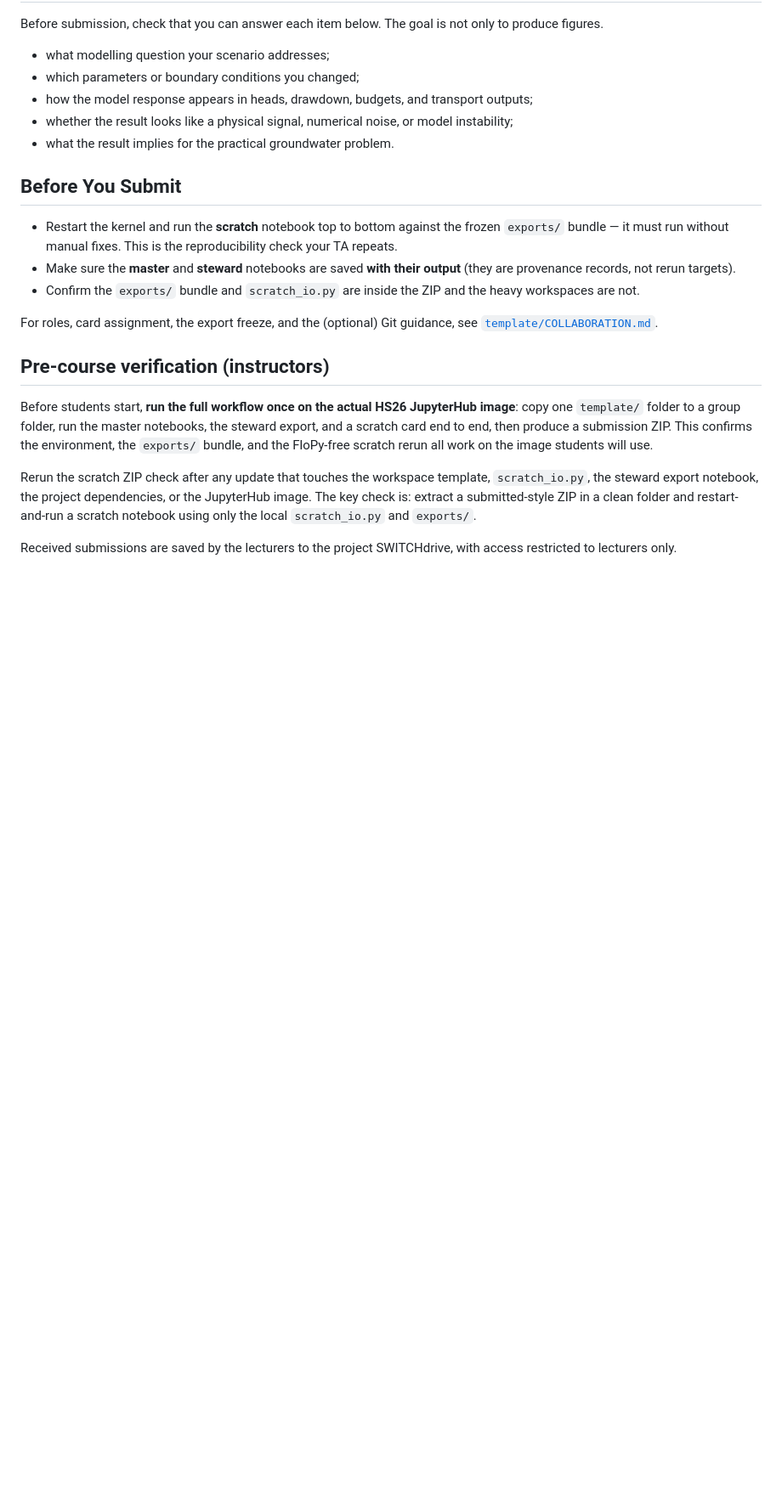
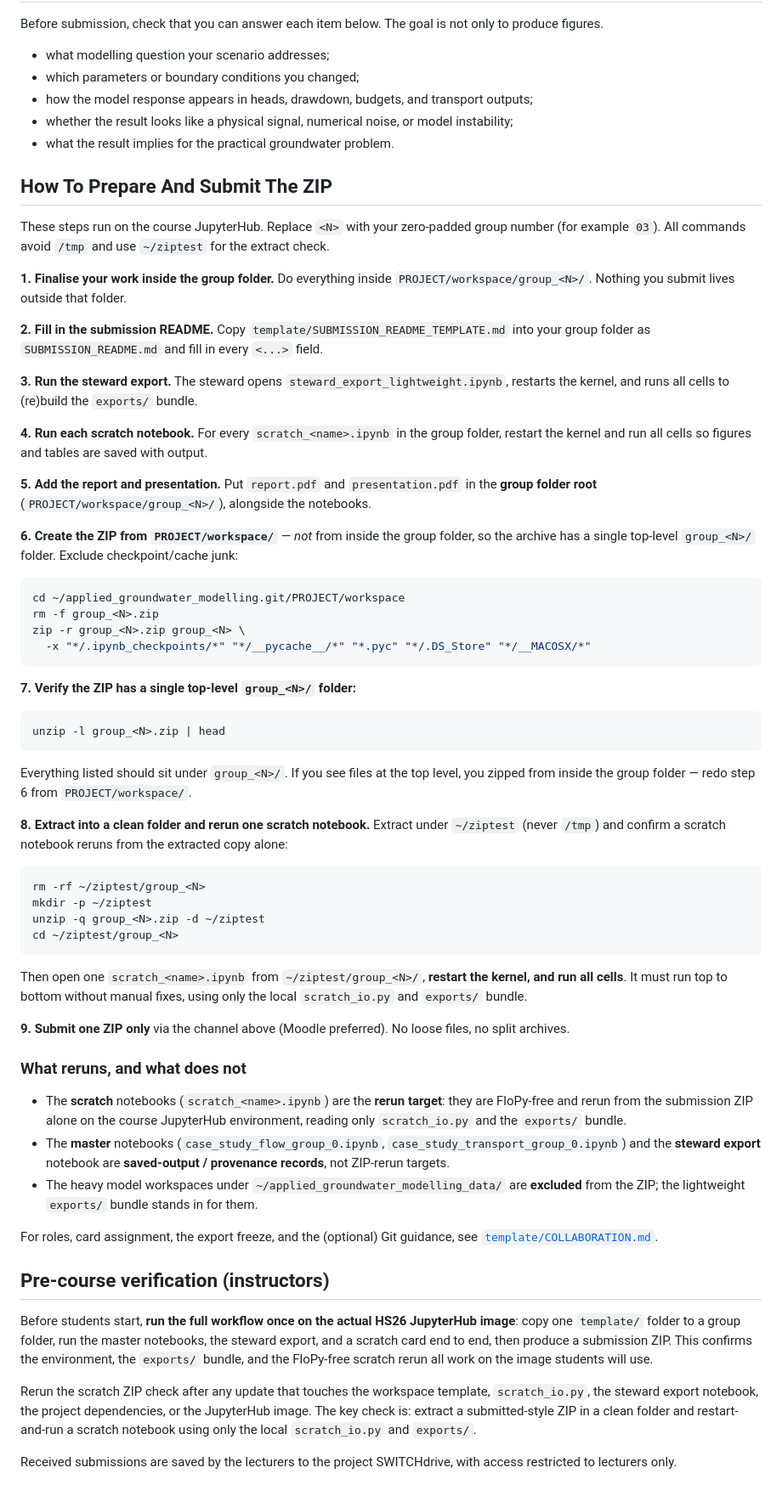
Before and after one commit to mabesa/applied_groundwater_modelling, a Markdown page: PROJECT/workspace/README.md, the part around one of its changes. Shown at 85% size. GitHub-like rendering; blank space fills up the shorter version.

Commit message:
Add student ZIP submission steps

````diff
--- a/PROJECT/workspace/README.md
+++ b/PROJECT/workspace/README.md
@@ -112,15 +125,74 @@ Before submission, check that you can answer each item below. The goal is not on
 - whether the result looks like a physical signal, numerical noise, or model instability;
 - what the result implies for the practical groundwater problem.
 
-## Before You Submit
+## How To Prepare And Submit The ZIP
 
-- Restart the kernel and run the **scratch** notebook top to bottom against the frozen
-  `exports/` bundle — it must run without manual fixes. This is the reproducibility
-  check your TA repeats.
-- Make sure the **master** and **steward** notebooks are saved **with their output**
-  (they are provenance records, not rerun targets).
-- Confirm the `exports/` bundle and `scratch_io.py` are inside the ZIP and the heavy
-  workspaces are not.
+These steps run on the course JupyterHub. Replace `<N>` with your zero-padded group
+number (for example `03`). All commands avoid `/tmp` and use `~/ziptest` for the extract
+check.
+
+**1. Finalise your work inside the group folder.** Do everything inside
+`PROJECT/workspace/group_<N>/`. Nothing you submit lives outside that folder.
+
+**2. Fill in the submission README.** Copy `template/SUBMISSION_README_TEMPLATE.md` into
+your group folder as `SUBMISSION_README.md` and fill in every `<...>` field.
+
+**3. Run the steward export.** The steward opens `steward_export_lightweight.ipynb`,
+restarts the kernel, and runs all cells to (re)build the `exports/` bundle.
+
+**4. Run each scratch notebook.** For every `scratch_<name>.ipynb` in the group folder,
+restart the kernel and run all cells so figures and tables are saved with output.
+
+**5. Add the report and presentation.** Put `report.pdf` and `presentation.pdf` in the
+**group folder root** (`PROJECT/workspace/group_<N>/`), alongside the notebooks.
+
+**6. Create the ZIP from `PROJECT/workspace/`** — *not* from inside the group folder, so
+the archive has a single top-level `group_<N>/` folder. Exclude checkpoint/cache junk:
+
+```bash
+cd ~/applied_groundwater_modelling.git/PROJECT/workspace
+rm -f group_<N>.zip
+zip -r group_<N>.zip group_<N> \
+  -x "*/.ipynb_checkpoints/*" "*/__pycache__/*" "*.pyc" "*/.DS_Store" "*/__MACOSX/*"
+```
+
+**7. Verify the ZIP has a single top-level `group_<N>/` folder:**
+
+```bash
+unzip -l group_<N>.zip | head
+```
+
+Everything listed should sit under `group_<N>/`. If you see files at the top level, you
+zipped from inside the group folder — redo step 6 from `PROJECT/workspace/`.
+
+**8. Extract into a clean folder and rerun one scratch notebook.** Extract under
+`~/ziptest` (never `/tmp`) and confirm a scratch notebook reruns from the extracted copy
+alone:
+
+```bash
+rm -rf ~/ziptest/group_<N>
+mkdir -p ~/ziptest
+unzip -q group_<N>.zip -d ~/ziptest
+cd ~/ziptest/group_<N>
+```
+
+Then open one `scratch_<name>.ipynb` from `~/ziptest/group_<N>/`, **restart the kernel,
+and run all cells**. It must run top to bottom without manual fixes, using only the local
+`scratch_io.py` and `exports/` bundle.
+
+**9. Submit one ZIP only** via the channel above (Moodle preferred). No loose files, no
+split archives.
+
+### What reruns, and what does not
+
+- The **scratch** notebooks (`scratch_<name>.ipynb`) are the **rerun target**: they are
+  FloPy-free and rerun from the submission ZIP alone on the course JupyterHub
+  environment, reading only `scratch_io.py` and the `exports/` bundle.
+- The **master** notebooks (`case_study_flow_group_0.ipynb`,
+  `case_study_transport_group_0.ipynb`) and the **steward export** notebook are
+  **saved-output / provenance records**, not ZIP-rerun targets.
+- The heavy model workspaces under `~/applied_groundwater_modelling_data/` are
+  **excluded** from the ZIP; the lightweight `exports/` bundle stands in for them.
 
 For roles, card assignment, the export freeze, and the (optional) Git guidance, see
 [`template/COLLABORATION.md`](template/COLLABORATION.md).
````
Also changed, not shown: other parts of PROJECT/workspace/README.md (+22 -9 lines), 1 other file.
